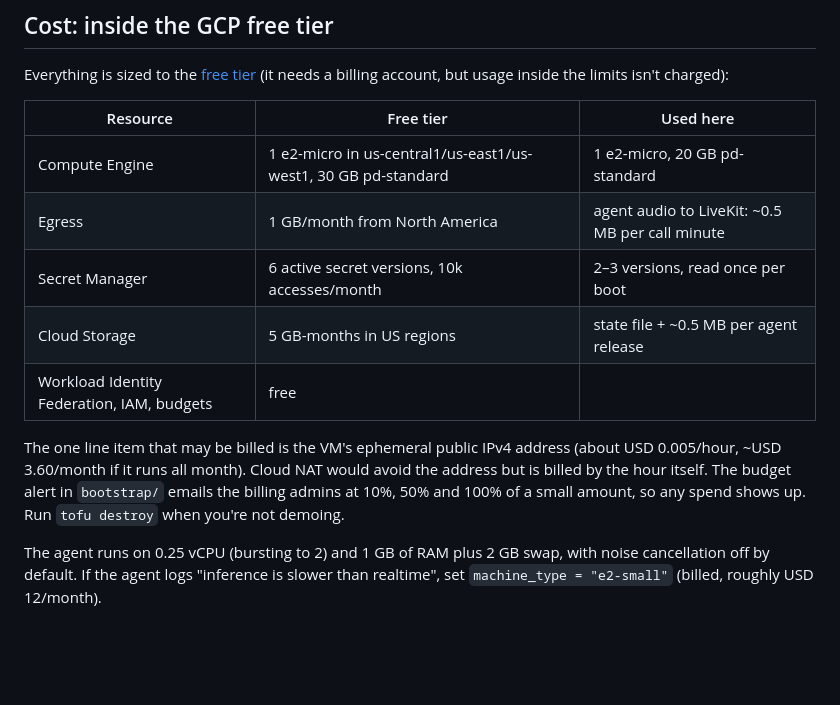
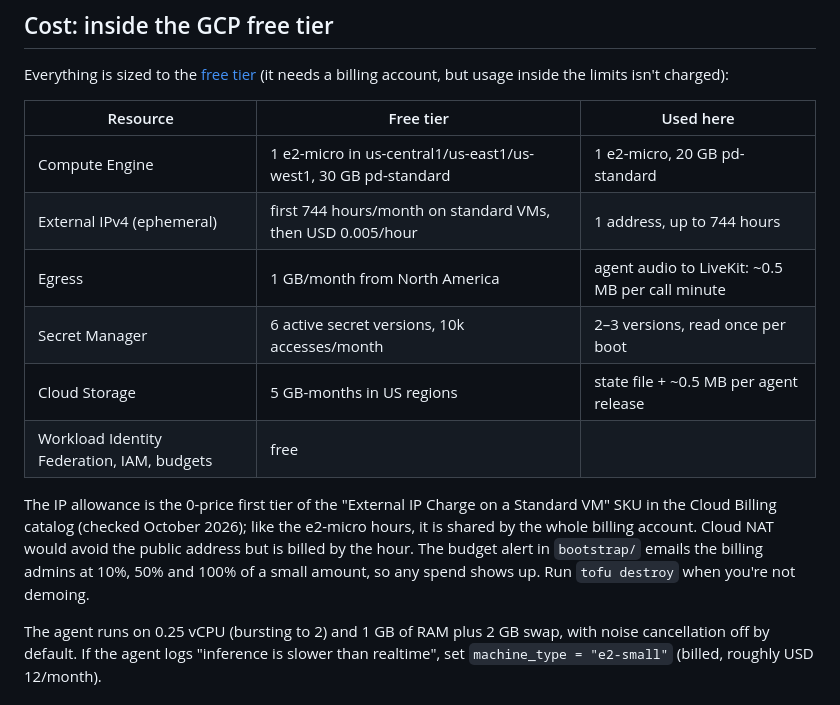
Before and after one commit to esakrissa/mini-kulu-real-time, a Markdown page: infra/README.md, the part around the change. Rendered like a GitHub page; blank space fills up the shorter version.

Commit message:
Document the free-tier allowance for the VM's external IP
The Cloud Billing catalog prices the first 744 hours a month of an
external IP on a standard VM at zero, so one always-on agent VM with an
ephemeral address stays free.

Co-Authored-By: Claude Opus 5.5 <noreply@anthropic.com>

```diff
--- a/infra/README.md
+++ b/infra/README.md
@@ -27,15 +27,17 @@ Everything is sized to the [free tier](https://cloud.google.com/free/docs/free-c
 | Resource | Free tier | Used here |
 |---|---|---|
 | Compute Engine | 1 e2-micro in us-central1/us-east1/us-west1, 30 GB pd-standard | 1 e2-micro, 20 GB pd-standard |
+| External IPv4 (ephemeral) | first 744 hours/month on standard VMs, then USD 0.005/hour | 1 address, up to 744 hours |
 | Egress | 1 GB/month from North America | agent audio to LiveKit: ~0.5 MB per call minute |
 | Secret Manager | 6 active secret versions, 10k accesses/month | 2–3 versions, read once per boot |
 | Cloud Storage | 5 GB-months in US regions | state file + ~0.5 MB per agent release |
 | Workload Identity Federation, IAM, budgets | free | |
 
-The one line item that may be billed is the VM's ephemeral public IPv4 address (about
-USD 0.005/hour, ~USD 3.60/month if it runs all month). Cloud NAT would avoid the address but is
-billed by the hour itself. The budget alert in `bootstrap/` emails the billing admins at 10%, 50%
-and 100% of a small amount, so any spend shows up. Run `tofu destroy` when you're not demoing.
+The IP allowance is the 0-price first tier of the "External IP Charge on a Standard VM" SKU in
+the Cloud Billing catalog (checked October 2026); like the e2-micro hours, it is shared by the
+whole billing account. Cloud NAT would avoid the public address but is billed by the hour. The
+budget alert in `bootstrap/` emails the billing admins at 10%, 50% and 100% of a small amount, so
+any spend shows up. Run `tofu destroy` when you're not demoing.
 
 The agent runs on 0.25 vCPU (bursting to 2) and 1 GB of RAM plus 2 GB swap, with noise
 cancellation off by default. If the agent logs "inference is slower than realtime", set
```
